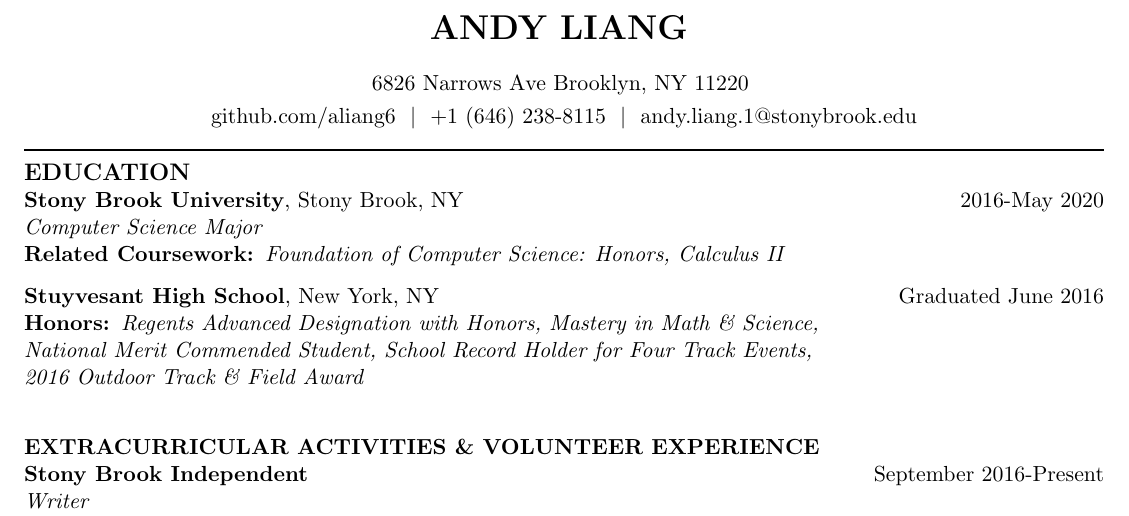
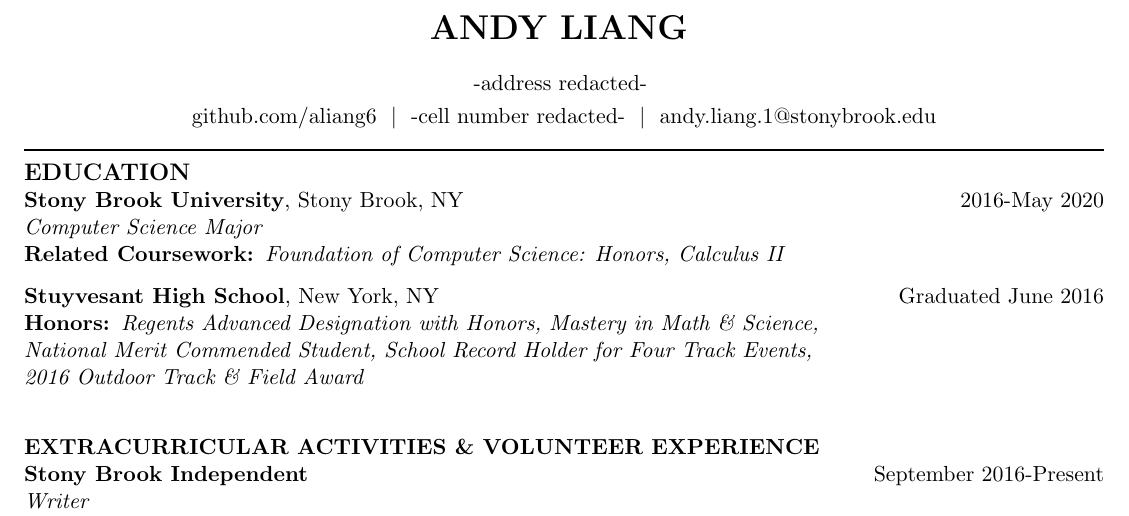
Before and after one commit to aliang6/resume, a LaTeX CV (Latex Resume.tex): part of the page, cut so that both start at the same text. Compiled offline with pdfLaTeX.

Commit message:
Redacted Address and Cell Number

```diff
--- a/Latex Resume.tex
+++ b/Latex Resume.tex
@@ -8,9 +8,9 @@
 \begin{center}
 \LARGE\textbf{ANDY LIANG}
 \bigskip
-\normalsize\\*6826 Narrows Ave Brooklyn, NY 11220
+\normalsize\\*-address redacted-
 \smallskip
-\\*github.com/aliang6\hspace{0.25cm}\textbar\hspace{0.25cm}+1 (646) 238-8115\hspace{0.25cm}\textbar\hspace{0.25cm}andy.liang.1@stonybrook.edu
+\\*github.com/aliang6\hspace{0.25cm}\textbar\hspace{0.25cm}-cell number redacted-\hspace{0.25cm}\textbar\hspace{0.25cm}andy.liang.1@stonybrook.edu
 \rule{\textwidth}{1pt}
 \end{center}
 
```
Also changed, not shown: Latex Resume.pdf, 2 other files.
